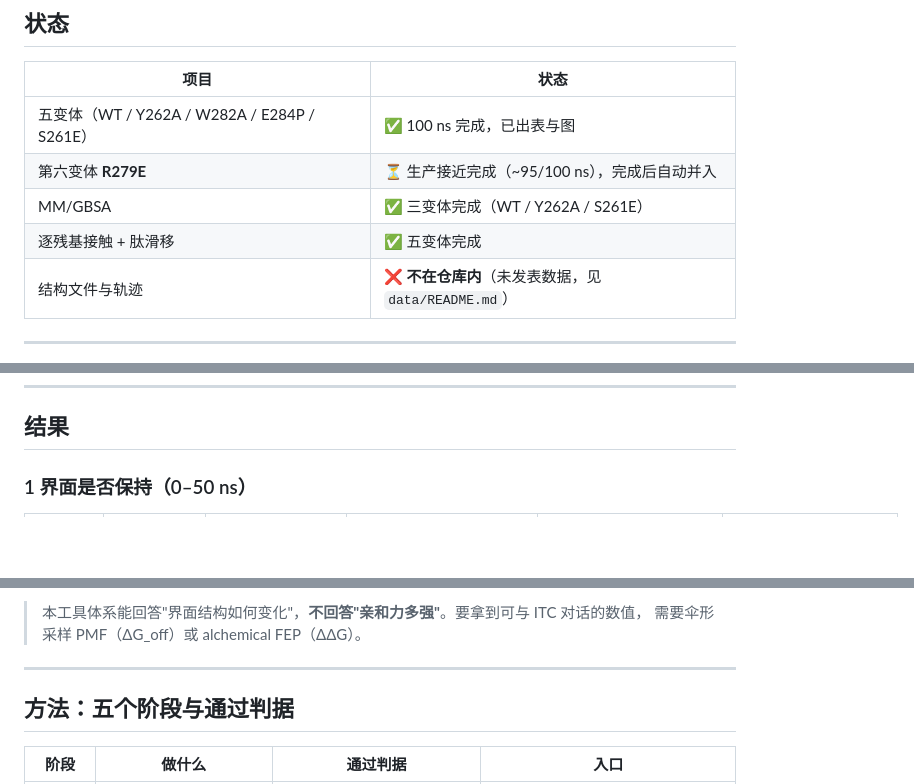
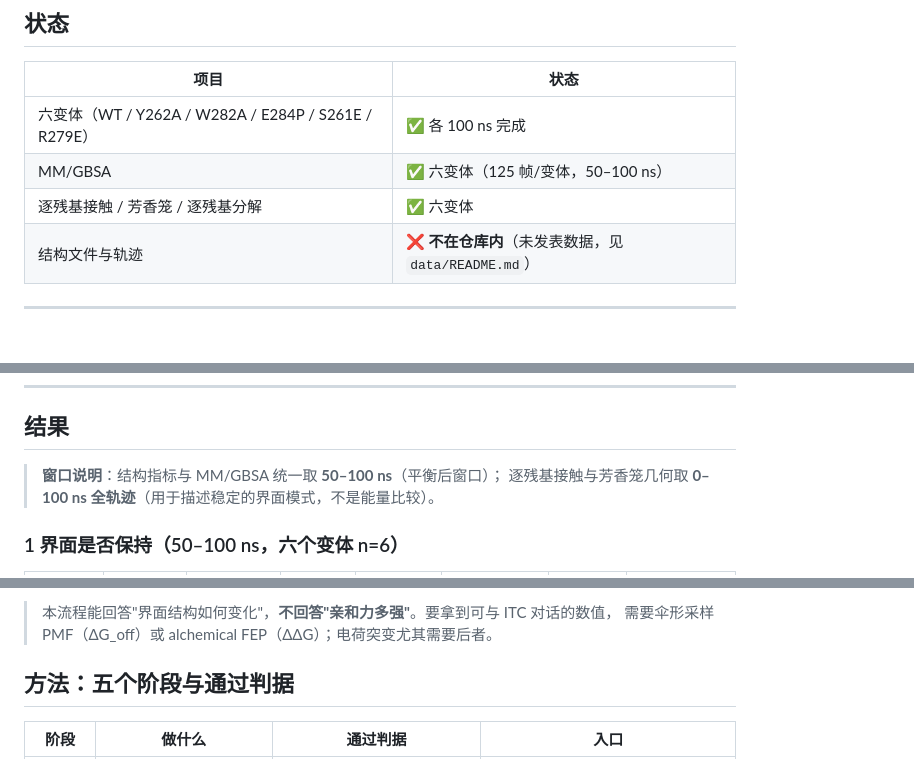
Before and after one commit to wangran-bio-ai/StructurePrep-Toolkit, a Markdown page: README.md, 3 parts joined by grey strips. GitHub-like rendering; blank space fills up the shorter version.

```diff
--- a/README.md
+++ b/README.md
@@ -35,10 +35,9 @@
 
 | 项目 | 状态 |
 |---|---|
-| 五变体（WT / Y262A / W282A / E284P / S261E） | ✅ 100 ns 完成，已出表与图 |
-| 第六变体 **R279E** | ⏳ 生产接近完成（~95/100 ns），完成后自动并入 |
-| MM/GBSA | ✅ 三变体完成（WT / Y262A / S261E） |
-| 逐残基接触 + 肽滑移 | ✅ 五变体完成 |
+| 六变体（WT / Y262A / W282A / E284P / S261E / R279E） | ✅ 各 100 ns 完成 |
+| MM/GBSA | ✅ 六变体（125 帧/变体，50–100 ns） |
+| 逐残基接触 / 芳香笼 / 逐残基分解 | ✅ 六变体 |
 | 结构文件与轨迹 | ❌ **不在仓库内**（未发表数据，见 `data/README.md`） |
 
 ---
@@ -70,6 +69,9 @@ python3 scripts/mmpbsa_agent.py WT Y262A --ref WT
 
 ## 结果
 
-### 1 界面是否保持（0–50 ns）
+> **窗口说明**：结构指标与 MM/GBSA 统一取 **50–100 ns**（平衡后窗口）；
+> 逐残基接触与芳香笼几何取 **0–100 ns 全轨迹**（用于描述稳定的界面模式，不是能量比较）。
+
+### 1 界面是否保持（50–100 ns，六个变体 n=6）
 
 <!-- RESULTS:START -->
@@ -124,8 +142,6 @@ python3 scripts/mmpbsa_agent.py WT Y262A --ref WT
 
-> 本工具体系能回答"界面结构如何变化"，**不回答"亲和力多强"**。要拿到可与 ITC 对话的数值，
-> 需要伞形采样 PMF（ΔG_off）或 alchemical FEP（ΔΔG）。
-
----
+> 本流程能回答"界面结构如何变化"，**不回答"亲和力多强"**。要拿到可与 ITC 对话的数值，
+> 需要伞形采样 PMF（ΔG_off）或 alchemical FEP（ΔΔG）；电荷突变尤其需要后者。
 
 ## 方法：五个阶段与通过判据
 
```
Also changed, not shown: other parts of README.md (+36 -20 lines), results/figs/cage_geometry.png (added).
